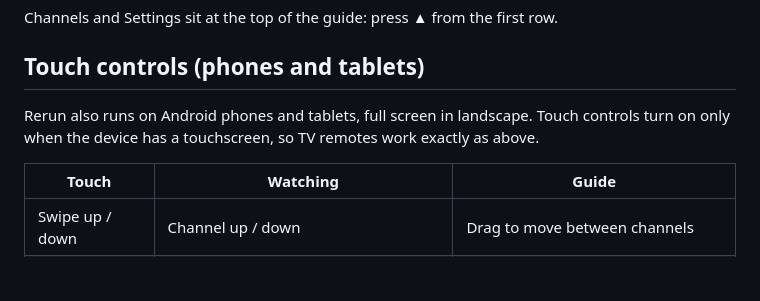
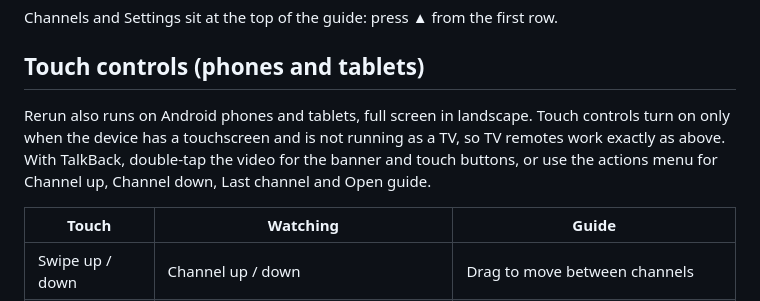
Before and after one commit to estidley/rerun-tv, a Markdown page: README.md, the part around the change. Rendered like a GitHub page; blank space fills up the shorter version.

Commit message:
Document TV gating and screen reader actions for touch controls

```diff
--- a/README.md
+++ b/README.md
@@ -122,7 +122,7 @@ Channels and Settings sit at the top of the guide: press ▲ from the first row.
 
 ## Touch controls (phones and tablets)
 
-Rerun also runs on Android phones and tablets, full screen in landscape. Touch controls turn on only when the device has a touchscreen, so TV remotes work exactly as above.
+Rerun also runs on Android phones and tablets, full screen in landscape. Touch controls turn on only when the device has a touchscreen and is not running as a TV, so TV remotes work exactly as above. With TalkBack, double-tap the video for the banner and touch buttons, or use the actions menu for Channel up, Channel down, Last channel and Open guide.
 
 | Touch | Watching | Guide |
 |---|---|---|
```
